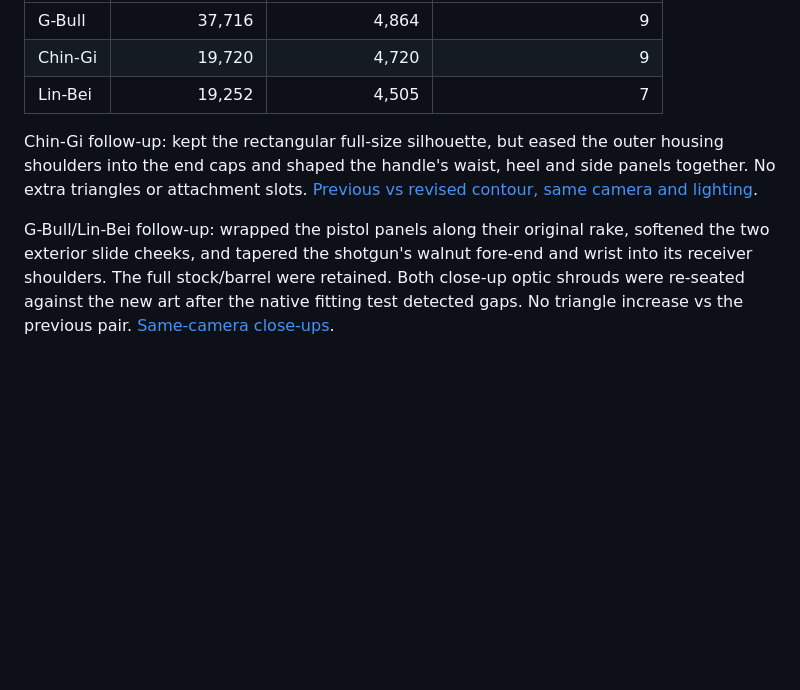
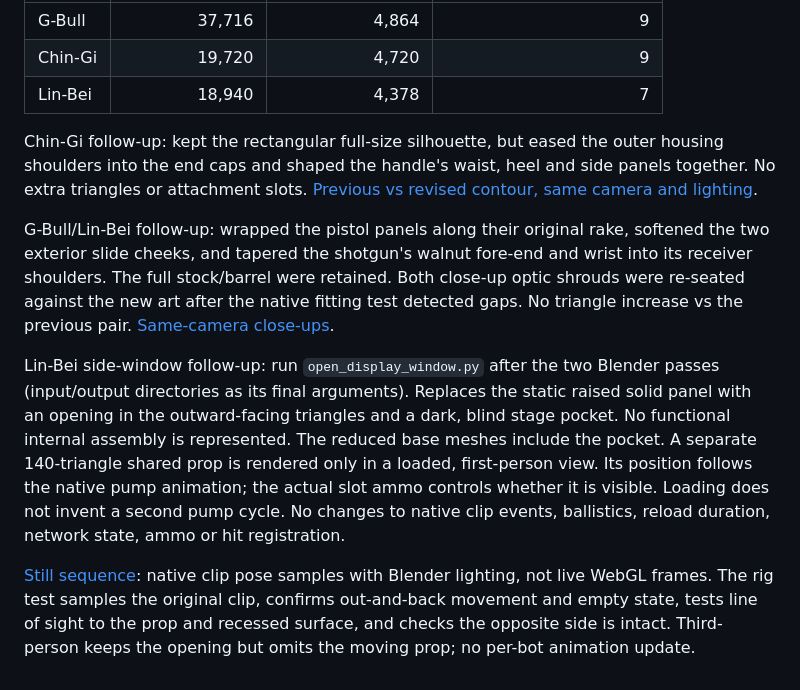
Before and after one commit to eddie772tw/golden-hour, a Markdown page: scripts/art/README.md, the part around the change. GitHub-like rendering; blank space fills up the shorter version.

```diff
--- a/scripts/art/README.md
+++ b/scripts/art/README.md
@@ -59,7 +59,7 @@ Nothing was extracted from Siege.
 |---|---:|---:|---:|
 | G-Bull | 37,716 | 4,864 | 9 |
 | Chin-Gi | 19,720 | 4,720 | 9 |
-| Lin-Bei | 19,252 | 4,505 | 7 |
+| Lin-Bei | 18,940 | 4,378 | 7 |
 
 Chin-Gi follow-up: kept the rectangular full-size silhouette, but eased the
 outer housing shoulders into the end caps and shaped the handle's waist,
@@ -72,3 +72,20 @@ fore-end and wrist into its receiver shoulders. The full stock/barrel were
 retained. Both close-up optic shrouds were re-seated against the new art after
 the native fitting test detected gaps. No triangle increase vs the previous
 pair. [Same-camera close-ups](../../docs/art/shop-review/gbull-linbei-contour-review.jpg).
+
+Lin-Bei side-window follow-up: run `open_display_window.py` after the two
+Blender passes (input/output directories as its final arguments). Replaces the
+static raised solid panel with an opening in the outward-facing triangles and
+a dark, blind stage pocket. No functional internal assembly is represented.
+The reduced base meshes include the pocket. A separate 140-triangle shared
+prop is rendered only in a loaded, first-person view. Its position follows
+the native pump animation; the actual slot ammo controls whether it is visible.
+Loading does not invent a second pump cycle. No changes to native clip events,
+ballistics, reload duration, network state, ammo or hit registration.
+
+[Still sequence](../../docs/art/shop-review/linbei-window-cycle.jpg):
+native clip pose samples with Blender lighting, not live WebGL frames.
+The rig test samples the original clip, confirms out-and-back movement and
+empty state, tests line of sight to the prop and recessed surface, and checks
+the opposite side is intact. Third-person keeps the opening but omits the
+moving prop; no per-bot animation update.
```
Also changed, not shown: docs/performance/static-followup-20261118.md (added, +101 -0 lines), docs/art/shop-review/linbei-window-cycle.jpg (added), 9 other files.
